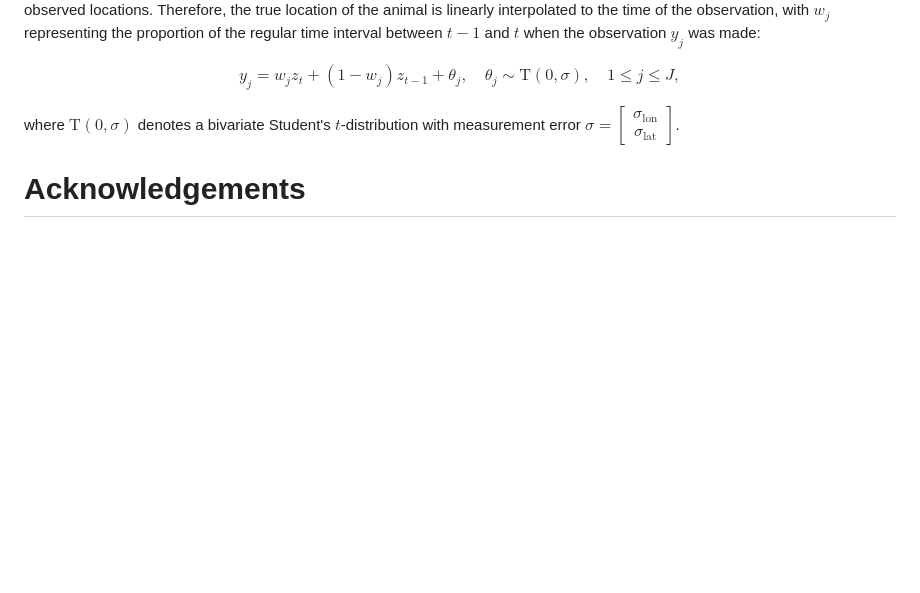
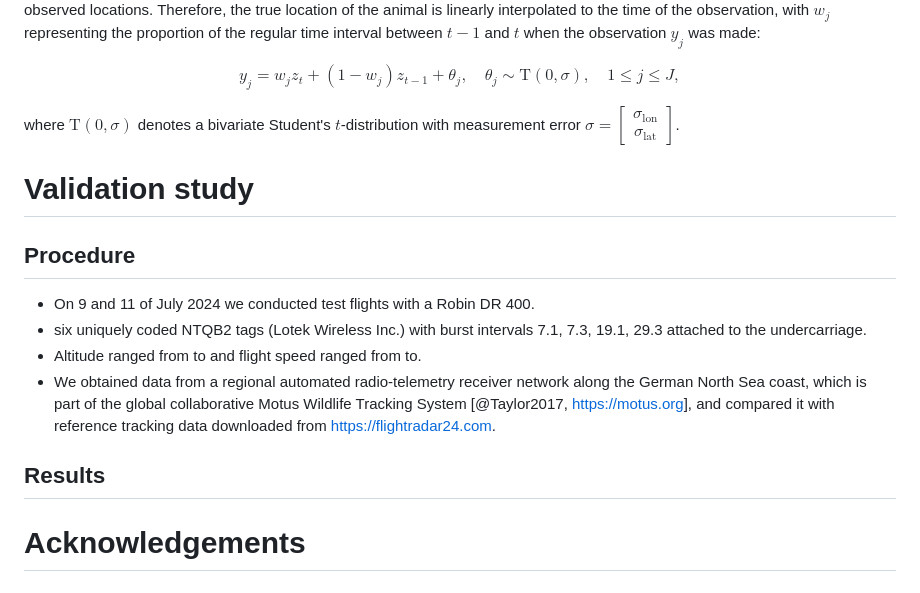
Before and after one commit to g-rppl/movetrack, a Markdown page: paper/paper.md, the part around the change. Rendered like a GitHub page; blank space fills up the shorter version.

Commit message:
add 'Validation study'

```diff
--- a/paper/paper.md
+++ b/paper/paper.md
@@ -98,6 +98,17 @@ $$
 
 where $\text{T}(0, \sigma)$ denotes a bivariate Student's $t$-distribution with measurement error $\sigma = \begin{bmatrix} \sigma_{\text{lon}} \\ \sigma_{\text{lat}} \end{bmatrix}$.
 
+# Validation study
+
+## Procedure
+
+- On 9 and 11 of July 2024 we conducted test flights with a Robin DR 400.
+- six uniquely coded NTQB2 tags (Lotek Wireless Inc.) with burst intervals 7.1, 7.3, 19.1, 29.3 attached to the undercarriage.
+- Altitude ranged from to and flight speed ranged from to.
+- We obtained data from a regional automated radio-telemetry receiver network along the German North Sea coast, which is part of the global collaborative Motus Wildlife Tracking System [@Taylor2017, [https://motus.org](https://motus.org)], and compared it with reference tracking data downloaded from [https://flightradar24.com](https://flightradar24.com).
+
+## Results
+
 # Acknowledgements
 
 # References
```
